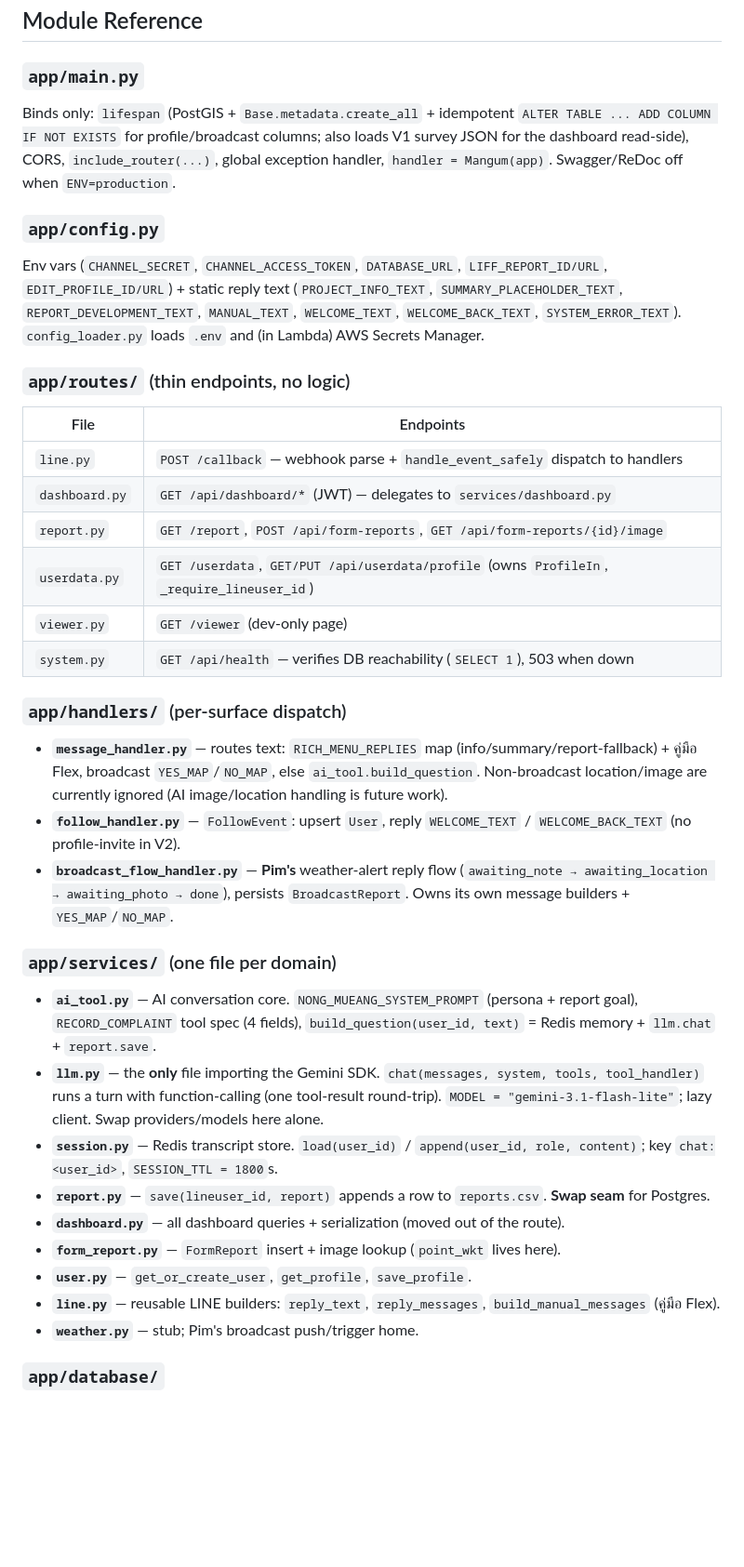
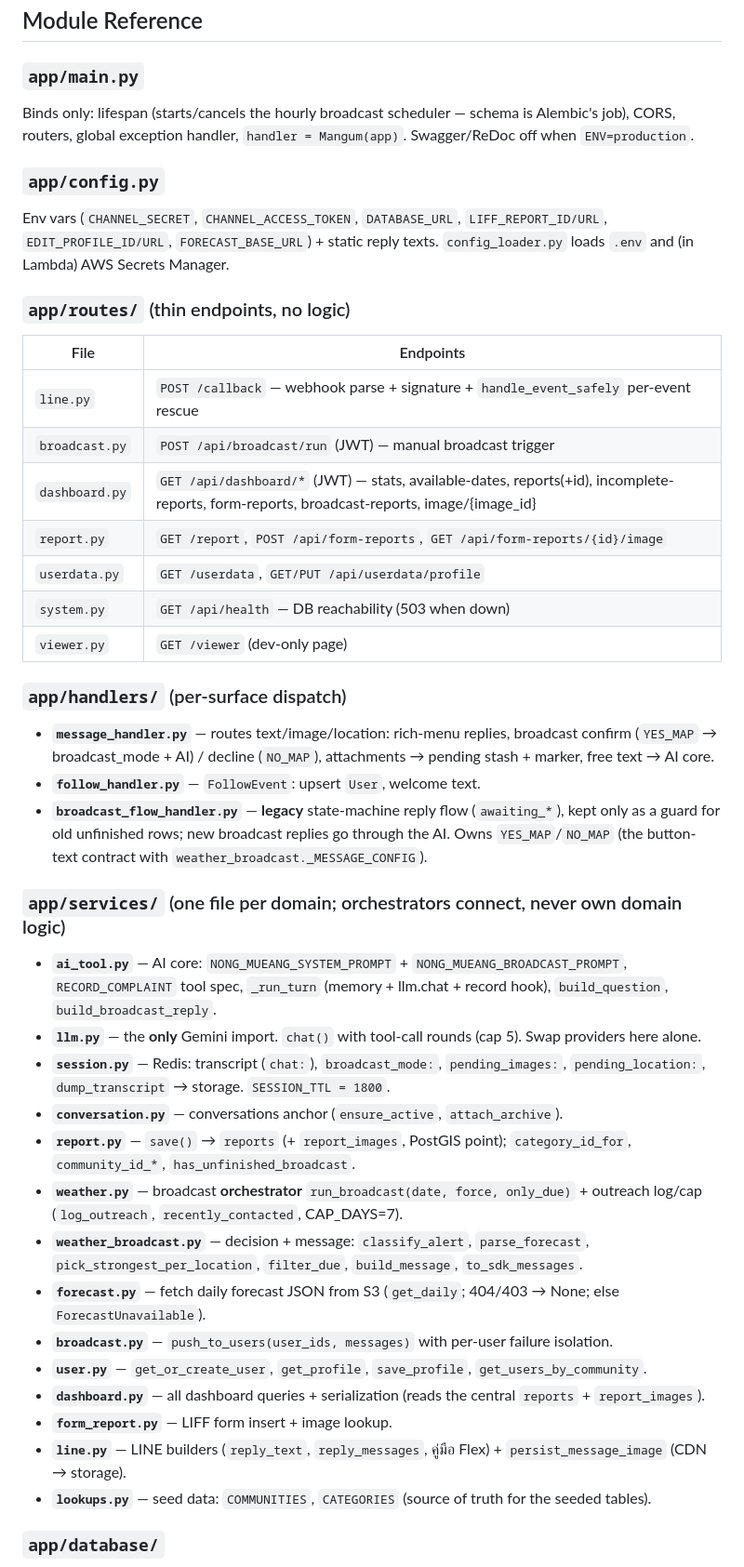
Before and after one commit to Saranwich/ucr-chatbot-data-platform, a Markdown page: CLAUDE.md, the part around one of its changes. Shown at 93% size. Drawn GitHub-style; blank space fills up the shorter version.

```diff
--- a/CLAUDE.md
+++ b/CLAUDE.md
@@ -77,35 +124,41 @@ Image store: utils/storage.py — every module saves/reads images through this h
 ## Module Reference
 
 ### `app/main.py`
-Binds only: `lifespan` (PostGIS + `Base.metadata.create_all` + idempotent `ALTER TABLE ... ADD COLUMN IF NOT EXISTS` for profile/broadcast columns; also loads V1 survey JSON for the dashboard read-side), CORS, `include_router(...)`, global exception handler, `handler = Mangum(app)`. Swagger/ReDoc off when `ENV=production`.
+Binds only: lifespan (starts/cancels the hourly broadcast scheduler — schema is Alembic's job), CORS, routers, global exception handler, `handler = Mangum(app)`. Swagger/ReDoc off when `ENV=production`.
 
 ### `app/config.py`
-Env vars (`CHANNEL_SECRET`, `CHANNEL_ACCESS_TOKEN`, `DATABASE_URL`, `LIFF_REPORT_ID/URL`, `EDIT_PROFILE_ID/URL`) + static reply text (`PROJECT_INFO_TEXT`, `SUMMARY_PLACEHOLDER_TEXT`, `REPORT_DEVELOPMENT_TEXT`, `MANUAL_TEXT`, `WELCOME_TEXT`, `WELCOME_BACK_TEXT`, `SYSTEM_ERROR_TEXT`). `config_loader.py` loads `.env` and (in Lambda) AWS Secrets Manager.
+Env vars (`CHANNEL_SECRET`, `CHANNEL_ACCESS_TOKEN`, `DATABASE_URL`, `LIFF_REPORT_ID/URL`, `EDIT_PROFILE_ID/URL`, `FORECAST_BASE_URL`) + static reply texts. `config_loader.py` loads `.env` and (in Lambda) AWS Secrets Manager.
 
 ### `app/routes/` (thin endpoints, no logic)
 | File | Endpoints |
 |---|---|
-| `line.py` | `POST /callback` — webhook parse + `handle_event_safely` dispatch to handlers |
-| `dashboard.py` | `GET /api/dashboard/*` (JWT) — delegates to `services/dashboard.py` |
+| `line.py` | `POST /callback` — webhook parse + signature + `handle_event_safely` per-event rescue |
+| `broadcast.py` | `POST /api/broadcast/run` (JWT) — manual broadcast trigger |
+| `dashboard.py` | `GET /api/dashboard/*` (JWT) — stats, available-dates, reports(+id), incomplete-reports, form-reports, broadcast-reports, image/{image_id} |
 | `report.py` | `GET /report`, `POST /api/form-reports`, `GET /api/form-reports/{id}/image` |
-| `userdata.py` | `GET /userdata`, `GET/PUT /api/userdata/profile` (owns `ProfileIn`, `_require_lineuser_id`) |
+| `userdata.py` | `GET /userdata`, `GET/PUT /api/userdata/profile` |
+| `system.py` | `GET /api/health` — DB reachability (503 when down) |
 | `viewer.py` | `GET /viewer` (dev-only page) |
-| `system.py` | `GET /api/health` — verifies DB reachability (`SELECT 1`), 503 when down |
 
 ### `app/handlers/` (per-surface dispatch)
-- **`message_handler.py`** — routes text: `RICH_MENU_REPLIES` map (info/summary/report-fallback) + คู่มือ Flex, broadcast `YES_MAP`/`NO_MAP`, else `ai_tool.build_question`. Non-broadcast location/image are currently ignored (AI image/location handling is future work).
-- **`follow_handler.py`** — `FollowEvent`: upsert `User`, reply `WELCOME_TEXT` / `WELCOME_BACK_TEXT` (no profile-invite in V2).
-- **`broadcast_flow_handler.py`** — **Pim's** weather-alert reply flow (`awaiting_note → awaiting_location → awaiting_photo → done`), persists `BroadcastReport`. Owns its own message builders + `YES_MAP`/`NO_MAP`.
+- **`message_handler.py`** — routes text/image/location: rich-menu replies, broadcast confirm (`YES_MAP` → broadcast_mode + AI) / decline (`NO_MAP`), attachments → pending stash + marker, free text → AI core.
+- **`follow_handler.py`** — `FollowEvent`: upsert `User`, welcome text.
+- **`broadcast_flow_handler.py`** — **legacy** state-machine reply flow (`awaiting_*`), kept only as a guard for old unfinished rows; new broadcast replies go through the AI. Owns `YES_MAP`/`NO_MAP` (the button-text contract with `weather_broadcast._MESSAGE_CONFIG`).
 
-### `app/services/` (one file per domain)
-- **`ai_tool.py`** — AI conversation core. `NONG_MUEANG_SYSTEM_PROMPT` (persona + report goal), `RECORD_COMPLAINT` tool spec (4 fields), `build_question(user_id, text)` = Redis memory + `llm.chat` + `report.save`.
-- **`llm.py`** — the **only** file importing the Gemini SDK. `chat(messages, system, tools, tool_handler)` runs a turn with function-calling (one tool-result round-trip). `MODEL = "gemini-3.1-flash-lite"`; lazy client. Swap providers/models here alone.
-- **`session.py`** — Redis transcript store. `load(user_id)` / `append(user_id, role, content)`; key `chat:<user_id>`, `SESSION_TTL = 1800`s.
-- **`report.py`** — `save(lineuser_id, report)` appends a row to `reports.csv`. **Swap seam** for Postgres.
-- **`dashboard.py`** — all dashboard queries + serialization (moved out of the route).
-- **`form_report.py`** — `FormReport` insert + image lookup (`point_wkt` lives here).
-- **`user.py`** — `get_or_create_user`, `get_profile`, `save_profile`.
-- **`line.py`** — reusable LINE builders: `reply_text`, `reply_messages`, `build_manual_messages` (คู่มือ Flex).
-- **`weather.py`** — stub; Pim's broadcast push/trigger home.
+### `app/services/` (one file per domain; orchestrators connect, never own domain logic)
+- **`ai_tool.py`** — AI core: `NONG_MUEANG_SYSTEM_PROMPT` + `NONG_MUEANG_BROADCAST_PROMPT`, `RECORD_COMPLAINT` tool spec, `_run_turn` (memory + llm.chat + record hook), `build_question`, `build_broadcast_reply`.
+- **`llm.py`** — the **only** Gemini import. `chat()` with tool-call rounds (cap 5). Swap providers here alone.
+- **`session.py`** — Redis: transcript (`chat:`), `broadcast_mode:`, `pending_images:`, `pending_location:`, `dump_transcript` → storage. `SESSION_TTL = 1800`.
+- **`conversation.py`** — conversations anchor (`ensure_active`, `attach_archive`).
+- **`report.py`** — `save()` → `reports` (+ `report_images`, PostGIS point); `category_id_for`, `community_id_*`, `has_unfinished_broadcast`.
+- **`weather.py`** — broadcast **orchestrator** `run_broadcast(date, force, only_due)` + outreach log/cap (`log_outreach`, `recently_contacted`, CAP_DAYS=7).
+- **`weather_broadcast.py`** — decision + message: `classify_alert`, `parse_forecast`, `pick_strongest_per_location`, `filter_due`, `build_message`, `to_sdk_messages`.
+- **`forecast.py`** — fetch daily forecast JSON from S3 (`get_daily`; 404/403 → None; else `ForecastUnavailable`).
+- **`broadcast.py`** — `push_to_users(user_ids, messages)` with per-user failure isolation.
+- **`user.py`** — `get_or_create_user`, `get_profile`, `save_profile`, `get_users_by_community`.
+- **`dashboard.py`** — all dashboard queries + serialization (reads the central `reports` + `report_images`).
+- **`form_report.py`** — LIFF form insert + image lookup.
+- **`line.py`** — LINE builders (`reply_text`, `reply_messages`, คู่มือ Flex) + `persist_message_image` (CDN → storage).
+- **`lookups.py`** — seed data: `COMMUNITIES`, `CATEGORIES` (source of truth for the seeded tables).
 
 ### `app/database/`
```
Also changed, not shown: other parts of CLAUDE.md (+80 -53 lines).
